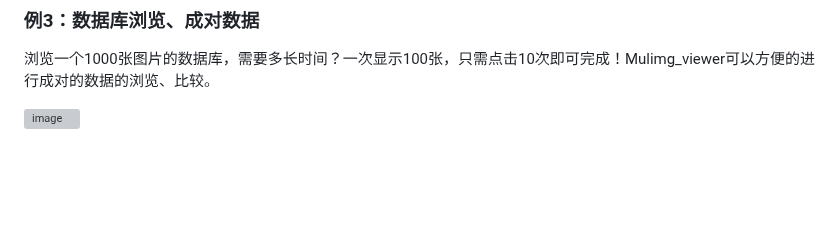
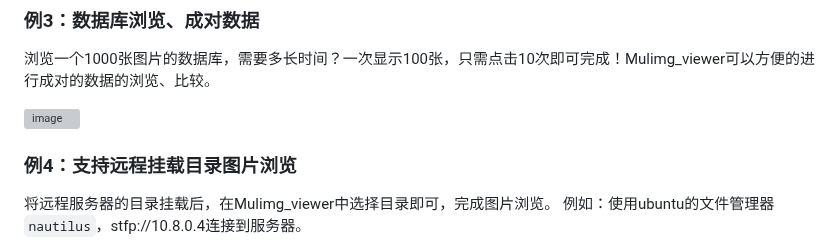
Before and after one commit to nachifur/MulimgViewer, a Markdown page: README.md, the part around one of its changes. Rendered like a GitHub page; blank space fills up the shorter version; grey boxes are pictures that could not be loaded.

```diff
--- a/README.md
+++ b/README.md
@@ -63,4 +63,7 @@ Mulimg_viewer可以轻松的完成纵向与横向的拼接，**支持自动拼
 
 ![image](https://github.com/nachifur/Mulimg_viewer/blob/master/img/f8.jpg)
 
+### 例4：支持远程挂载目录图片浏览
+将远程服务器的目录挂载后，在Mulimg_viewer中选择目录即可，完成图片浏览。
+例如：使用ubuntu的文件管理器`nautilus`，stfp://10.8.0.4连接到服务器。
 
```
Also changed, not shown: other parts of README.md (+1 -0 lines), img/f9.jpg (added).
